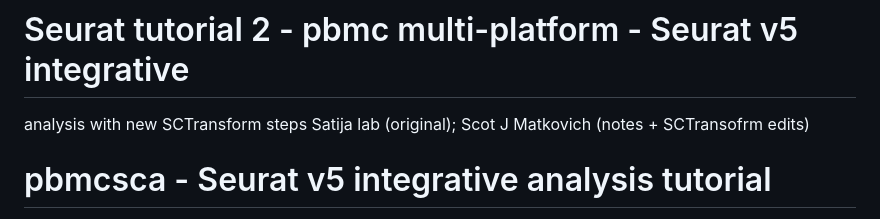
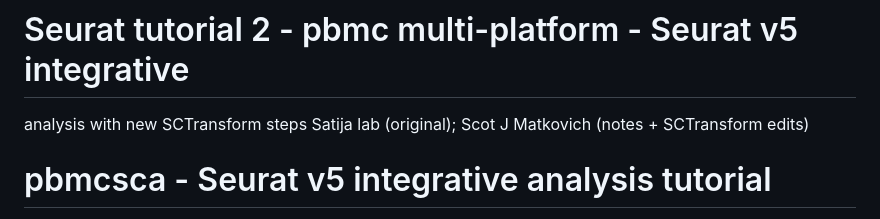
Before and after one commit to sjmatkovich/Seurat_walkthroughs, a Markdown page: tutorial_2_integration_analyses_layers_including_sctransform/Seurat_tutorial_2_pbmcsca_integrative_analysis_Seuratv5.md, the part around the change. Rendered like a GitHub page.

Commit message:
fixed typo Seurat_tutorial_2_pbmcsca_integrative_analysis_Seuratv5.md

```diff
--- a/tutorial_2_integration_analyses_layers_including_sctransform/Seurat_tutorial_2_pbmcsca_integrative_analysis_Seuratv5.md
+++ b/tutorial_2_integration_analyses_layers_including_sctransform/Seurat_tutorial_2_pbmcsca_integrative_analysis_Seuratv5.md
@@ -1,6 +1,6 @@
 # Seurat tutorial 2 - pbmc multi-platform - Seurat v5 integrative
 analysis with new SCTransform steps
-Satija lab (original); Scot J Matkovich (notes + SCTransofrm edits)
+Satija lab (original); Scot J Matkovich (notes + SCTransform edits)
 
 # pbmcsca - Seurat v5 integrative analysis tutorial
 
```
